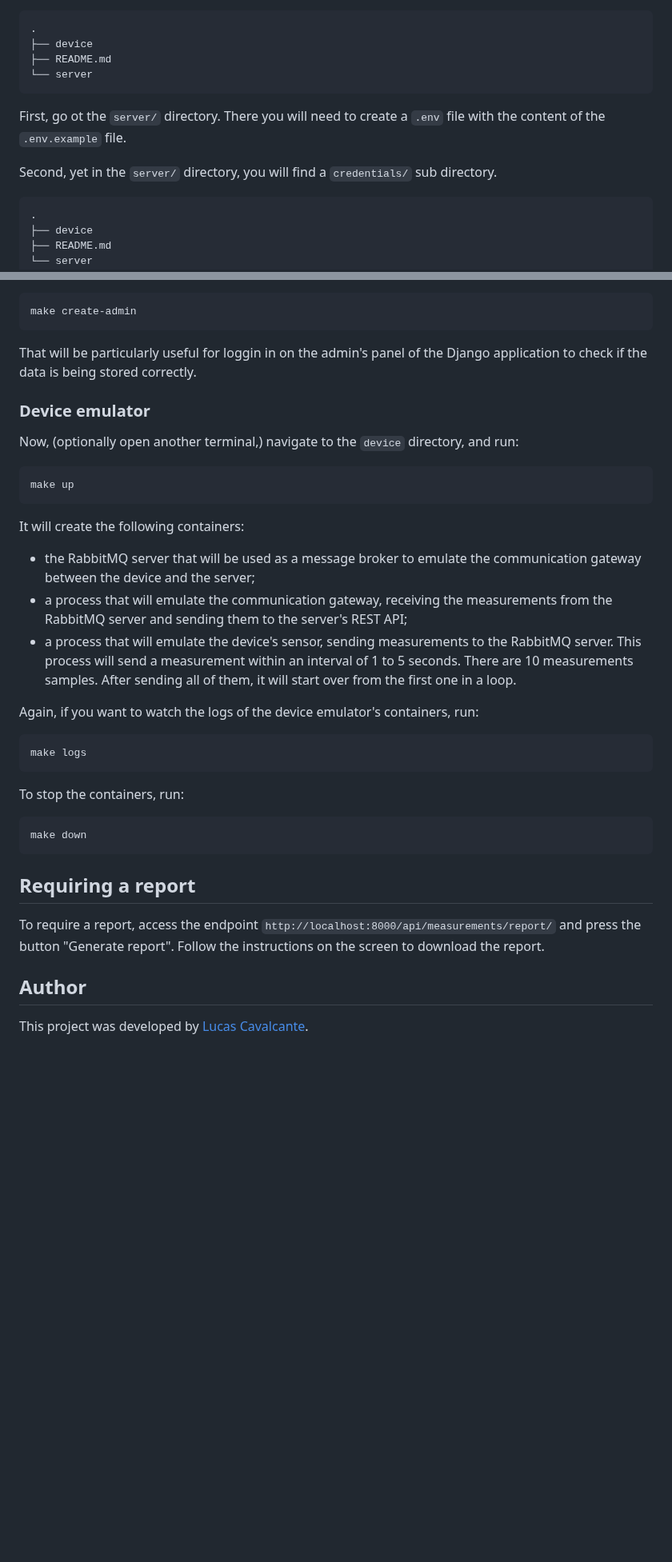
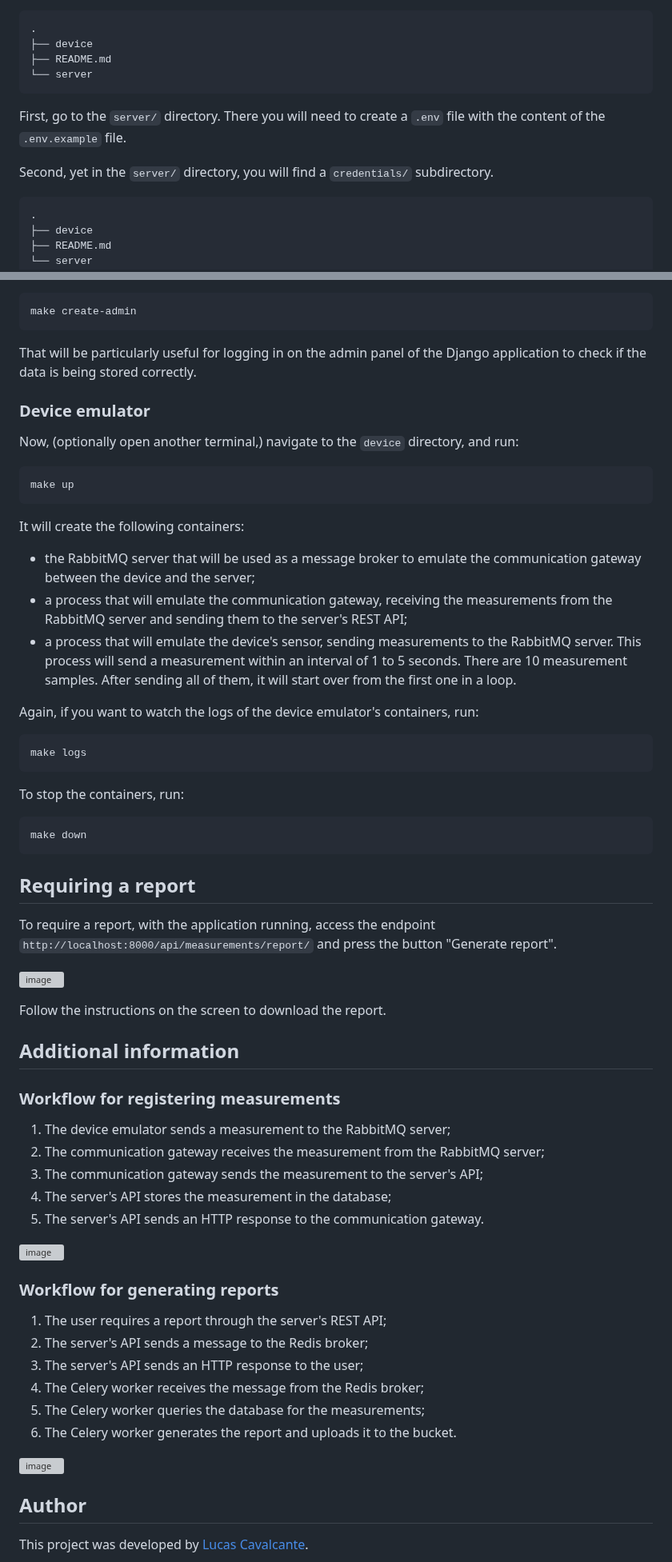
Before and after one commit to CavalcanteLucas/metr, a Markdown page: README.md, 2 parts joined by grey strips. Shown at 80% size. Rendered like a GitHub page; blank space fills up the shorter version; grey boxes are pictures that could not be loaded.

Commit message:
Update README.md, and add figures

````diff
--- a/README.md
+++ b/README.md
@@ -16,9 +21,9 @@ Open a terminal and navigate to the project's root directory. There you will fin
 └── server
 ```
 
-First, go ot the `server/` directory. There you will need to create a `.env` file with the content of the `.env.example` file.
+First, go to the `server/` directory. There you will need to create a `.env` file with the content of the `.env.example` file.
 
-Second, yet in the `server/` directory, you will find a `credentials/` sub directory.
+Second, yet in the `server/` directory, you will find a `credentials/` subdirectory.
 ```
 .
 ├── device
@@ -64,7 +69,7 @@ For convenience, you can run the following command to create an admin user with
 make create-admin
 ```
 
-That will be particularly useful for loggin in on the admin's panel of the Django application to check if the data is being stored correctly.
+That will be particularly useful for logging in on the admin panel of the Django application to check if the data is being stored correctly.
 
 
 ### Device emulator
@@ -77,7 +82,7 @@ make up
 It will create the following containers:
 - the RabbitMQ server that will be used as a message broker to emulate the communication gateway between the device and the server;
 - a process that will emulate the communication gateway, receiving the measurements from the RabbitMQ server and sending them to the server's REST API;
-- a process that will emulate the device's sensor, sending measurements to the RabbitMQ server. This process will send a measurement within an interval of 1 to 5 seconds. There are 10 measurements samples. After sending all of them, it will start over from the first one in a loop.
+- a process that will emulate the device's sensor, sending measurements to the RabbitMQ server. This process will send a measurement within an interval of 1 to 5 seconds. There are 10 measurement samples. After sending all of them, it will start over from the first one in a loop.
 
 Again, if you want to watch the logs of the device emulator's containers, run:
 ```
@@ -91,7 +96,35 @@ make down
 
 ## Requiring a report
 
-To require a report, access the endpoint `http://localhost:8000/api/measurements/report/` and press the button "Generate report". Follow the instructions on the screen to download the report.
+To require a report, with the application running, access the endpoint `http://localhost:8000/api/measurements/report/` and press the button "Generate report".
+
+![image](https://github.com/CavalcanteLucas/metr/assets/17774383/57b9b76c-b540-4555-a6ce-1ffdc50f9d4a)
+
+Follow the instructions on the screen to download the report.
+
+## Additional information
+
+### Workflow for registering measurements
+
+1. The device emulator sends a measurement to the RabbitMQ server;
+2. The communication gateway receives the measurement from the RabbitMQ server;
+3. The communication gateway sends the measurement to the server's API;
+4. The server's API stores the measurement in the database;
+5. The server's API sends an HTTP response to the communication gateway.
+
+![image](https://github.com/CavalcanteLucas/metr/assets/17774383/f40add1d-2c16-4b25-accb-da2d3a555713)
+
+
+### Workflow for generating reports
+
+1. The user requires a report through the server's REST API;
+2. The server's API sends a message to the Redis broker;
+3. The server's API sends an HTTP response to the user;
+4. The Celery worker receives the message from the Redis broker;
+5. The Celery worker queries the database for the measurements;
+6. The Celery worker generates the report and uploads it to the bucket.
+
+![image](https://github.com/CavalcanteLucas/metr/assets/17774383/87f13ccf-6dfd-4be1-8720-b3106eb063fb)
 
 
 ## Author
````
Also changed, not shown: other parts of README.md (+7 -2 lines).
